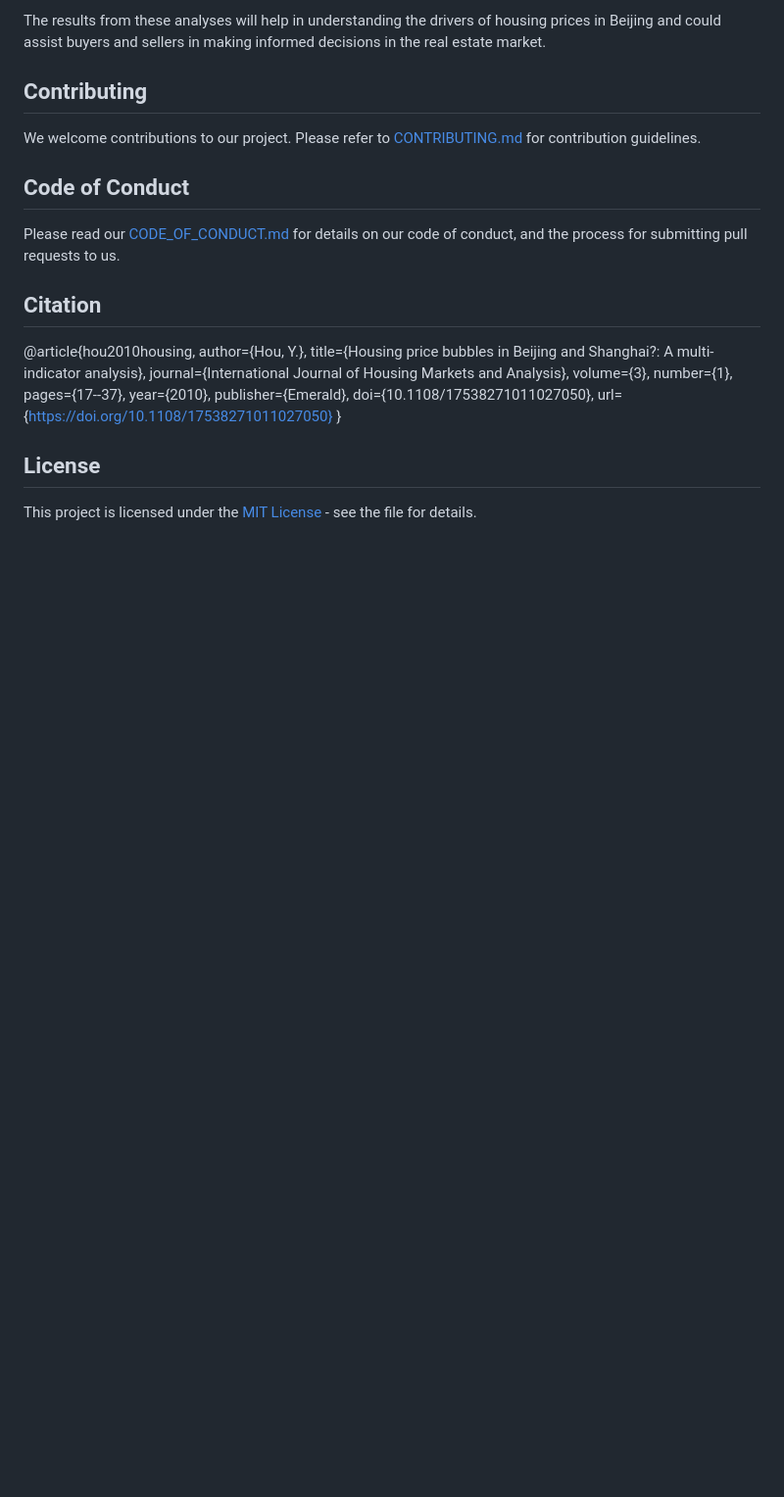
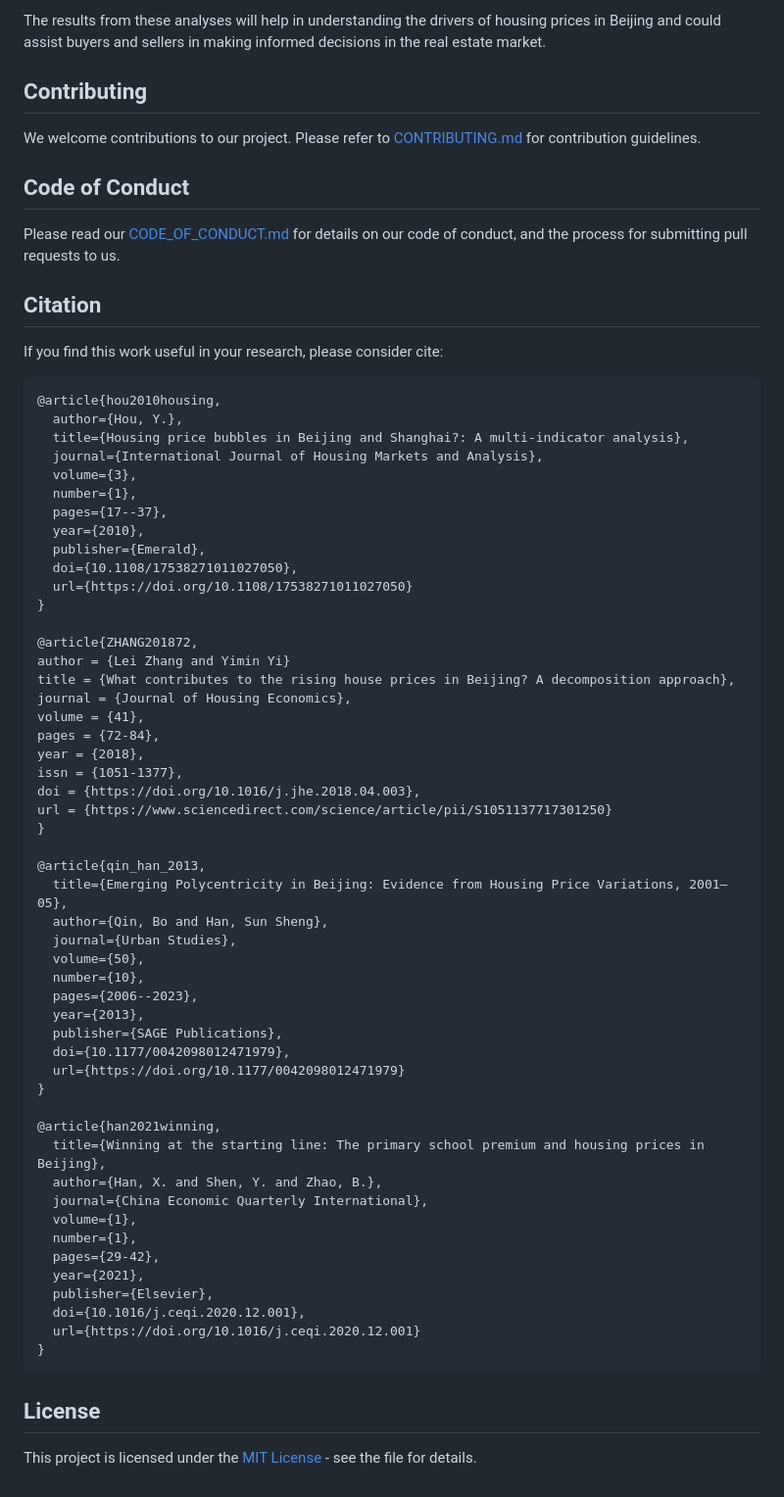
Before and after one commit to Chenyi0309/dsci310-group02-project, a Markdown page: README.md, the part around the change. Shown: that part at 98% size. Drawn GitHub-style; blank space fills up the shorter version.

````diff
--- a/README.md
+++ b/README.md
@@ -79,6 +79,8 @@ Please read our [CODE_OF_CONDUCT.md](CODE_OF_CONDUCT.md) for details on our code
 
 ## Citation
 
+If you find this work useful in your research, please consider cite:
+```
 @article{hou2010housing,
   author={Hou, Y.},
   title={Housing price bubbles in Beijing and Shanghai?: A multi‐indicator analysis},
@@ -92,5 +94,43 @@ Please read our [CODE_OF_CONDUCT.md](CODE_OF_CONDUCT.md) for details on our code
   url={https://doi.org/10.1108/17538271011027050}
 }
 
+@article{ZHANG201872,
+author = {Lei Zhang and Yimin Yi}
+title = {What contributes to the rising house prices in Beijing? A decomposition approach},
+journal = {Journal of Housing Economics},
+volume = {41},
+pages = {72-84},
+year = {2018},
+issn = {1051-1377},
+doi = {https://doi.org/10.1016/j.jhe.2018.04.003},
+url = {https://www.sciencedirect.com/science/article/pii/S1051137717301250}
+}
+
+@article{qin_han_2013,
+  title={Emerging Polycentricity in Beijing: Evidence from Housing Price Variations, 2001–05},
+  author={Qin, Bo and Han, Sun Sheng},
+  journal={Urban Studies},
+  volume={50},
+  number={10},
+  pages={2006--2023},
+  year={2013},
+  publisher={SAGE Publications},
+  doi={10.1177/0042098012471979},
+  url={https://doi.org/10.1177/0042098012471979}
+}
+
+@article{han2021winning,
+  title={Winning at the starting line: The primary school premium and housing prices in Beijing},
+  author={Han, X. and Shen, Y. and Zhao, B.},
+  journal={China Economic Quarterly International},
+  volume={1},
+  number={1},
+  pages={29-42},
+  year={2021},
+  publisher={Elsevier},
+  doi={10.1016/j.ceqi.2020.12.001},
+  url={https://doi.org/10.1016/j.ceqi.2020.12.001}
+}
+```
 ## License
 This project is licensed under the [MIT License](LICENSE.md) - see the file for details.
````
